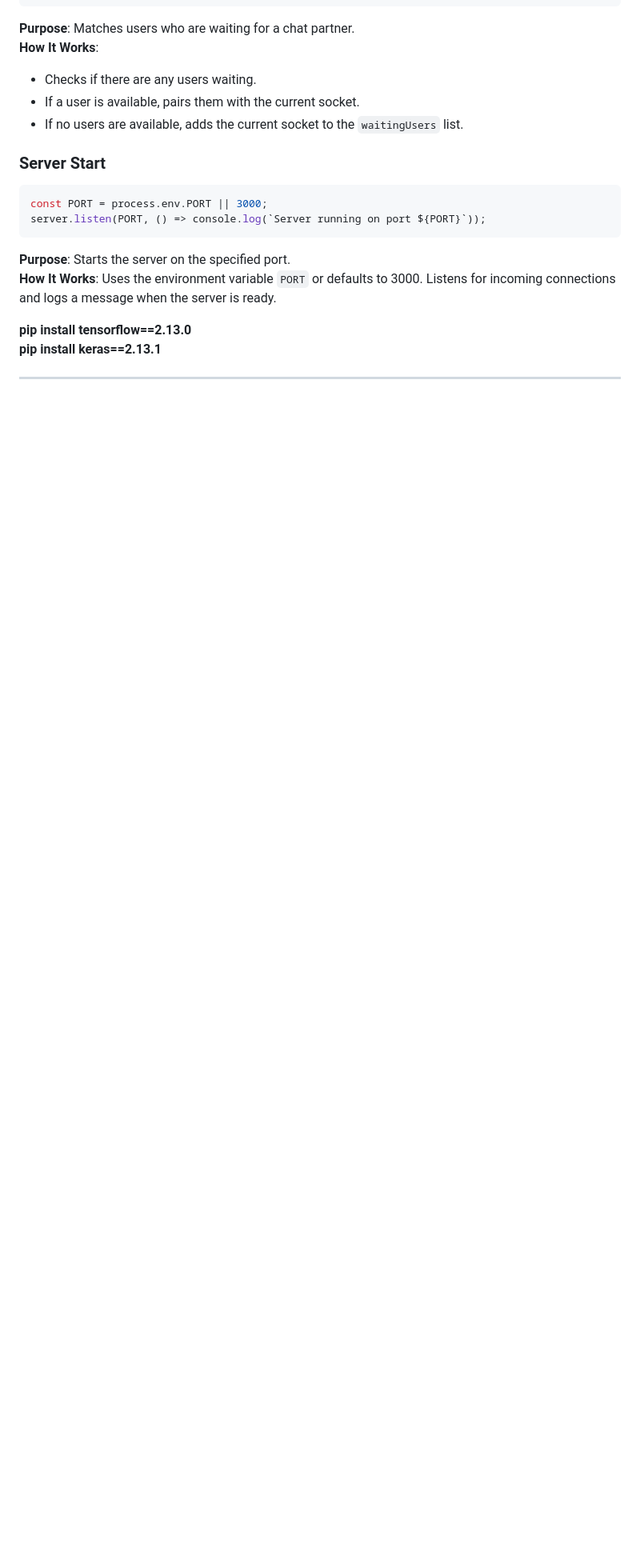
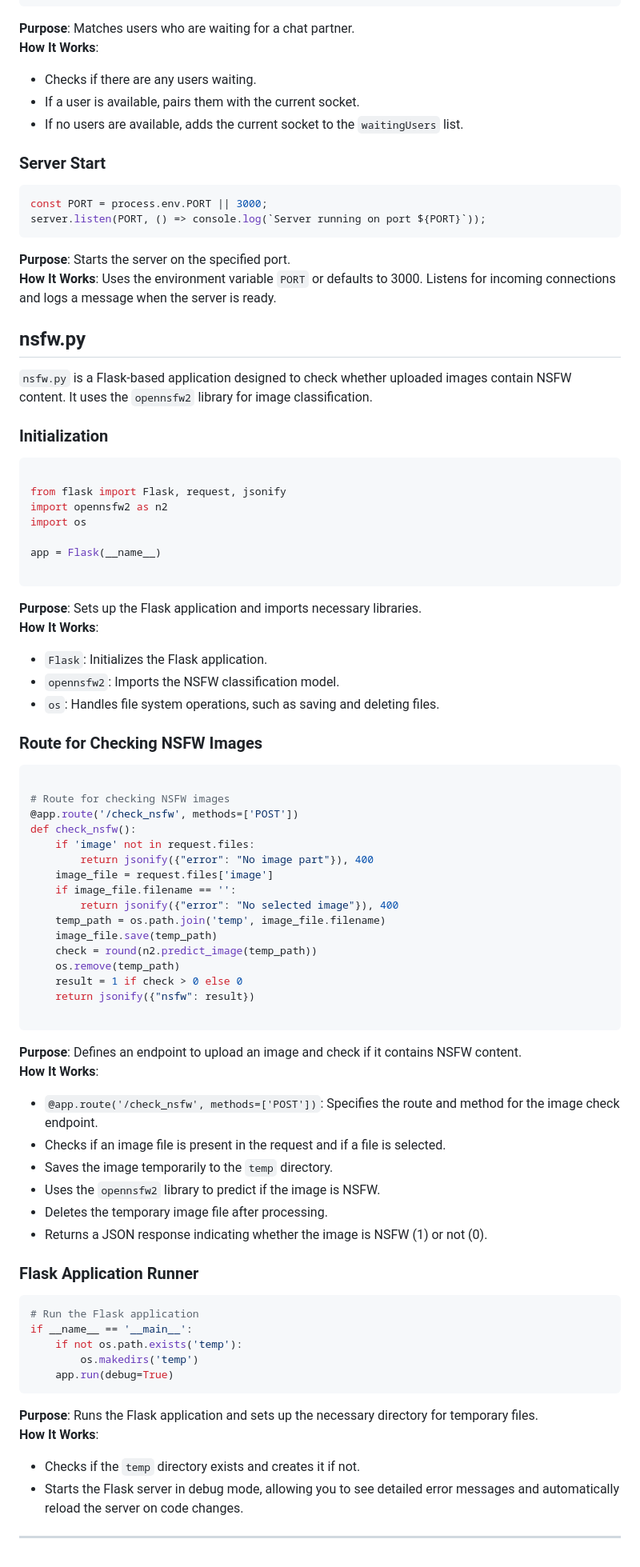
Before and after one commit to Alessandro772/randomchattry, a Markdown page: README.md, the part around one of its changes. Shown at 80% size. Drawn GitHub-style; blank space fills up the shorter version.

````diff
--- a/README.md
+++ b/README.md
@@ -338,7 +343,77 @@ server.listen(PORT, () => console.log(`Server running on port ${PORT}`));
 **Purpose**: Starts the server on the specified port.<br>
 **How It Works**: Uses the environment variable `PORT` or defaults to 3000. Listens for incoming connections and logs a message when the server is ready.
 
-**pip install tensorflow==2.13.0**<br>
-**pip install keras==2.13.1**
+## nsfw.py
+
+`nsfw.py` is a Flask-based application designed to check whether uploaded images contain NSFW content. It uses the `opennsfw2` library for image classification.
+
+### Initialization
+
+```python
+
+from flask import Flask, request, jsonify
+import opennsfw2 as n2
+import os
+
+app = Flask(__name__)
+
+```
+
+<p><strong>Purpose</strong>: Sets up the Flask application and imports necessary libraries.<br>
+<strong>How It Works</strong>:
+<ul>
+<li><code>Flask</code>: Initializes the Flask application.</li>
+<li><code>opennsfw2</code>: Imports the NSFW classification model.</li>
+<li><code>os</code>: Handles file system operations, such as saving and deleting files.</li>
+</ul></p>
+
+### Route for Checking NSFW Images
+
+```python
+
+# Route for checking NSFW images
+@app.route('/check_nsfw', methods=['POST'])
+def check_nsfw():
+    if 'image' not in request.files:
+        return jsonify({"error": "No image part"}), 400
+    image_file = request.files['image']
+    if image_file.filename == '':
+        return jsonify({"error": "No selected image"}), 400
+    temp_path = os.path.join('temp', image_file.filename)
+    image_file.save(temp_path)
+    check = round(n2.predict_image(temp_path))
+    os.remove(temp_path)
+    result = 1 if check > 0 else 0
+    return jsonify({"nsfw": result})
+
+```
+
+<p><strong>Purpose</strong>: Defines an endpoint to upload an image and check if it contains NSFW content.<br>
+<strong>How It Works</strong>:
+<ul>
+<li><code>@app.route('/check_nsfw', methods=['POST'])</code>: Specifies the route and method for the image check endpoint.</li>
+<li>Checks if an image file is present in the request and if a file is selected.</li>
+<li>Saves the image temporarily to the <code>temp</code> directory.</li>
+<li>Uses the <code>opennsfw2</code> library to predict if the image is NSFW.</li>
+<li>Deletes the temporary image file after processing.</li>
+<li>Returns a JSON response indicating whether the image is NSFW (1) or not (0).</li>
+</ul></p>
+
+### Flask Application Runner
+
+```python
+# Run the Flask application
+if __name__ == '__main__':
+    if not os.path.exists('temp'):
+        os.makedirs('temp')
+    app.run(debug=True)
+```
+
+<p><strong>Purpose</strong>: Runs the Flask application and sets up the necessary directory for temporary files.<br>
+<strong>How It Works</strong>:
+<ul>
+<li>Checks if the <code>temp</code> directory exists and creates it if not.</li>
+<li>Starts the Flask server in debug mode, allowing you to see detailed error messages and automatically reload the server on code changes.</li>
+</ul></p>
 
 ---
````
Also changed, not shown: other parts of README.md (+6 -1 lines).
